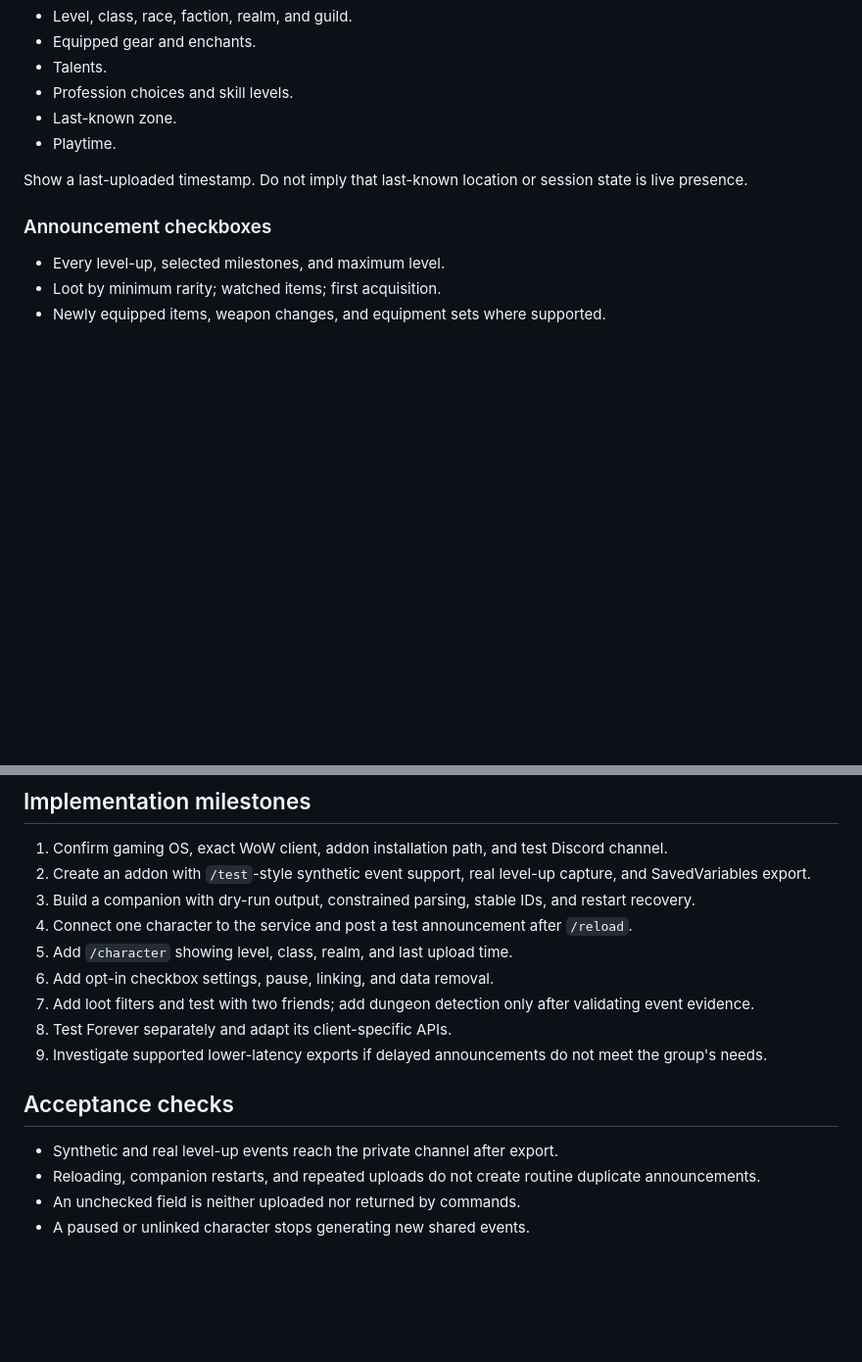
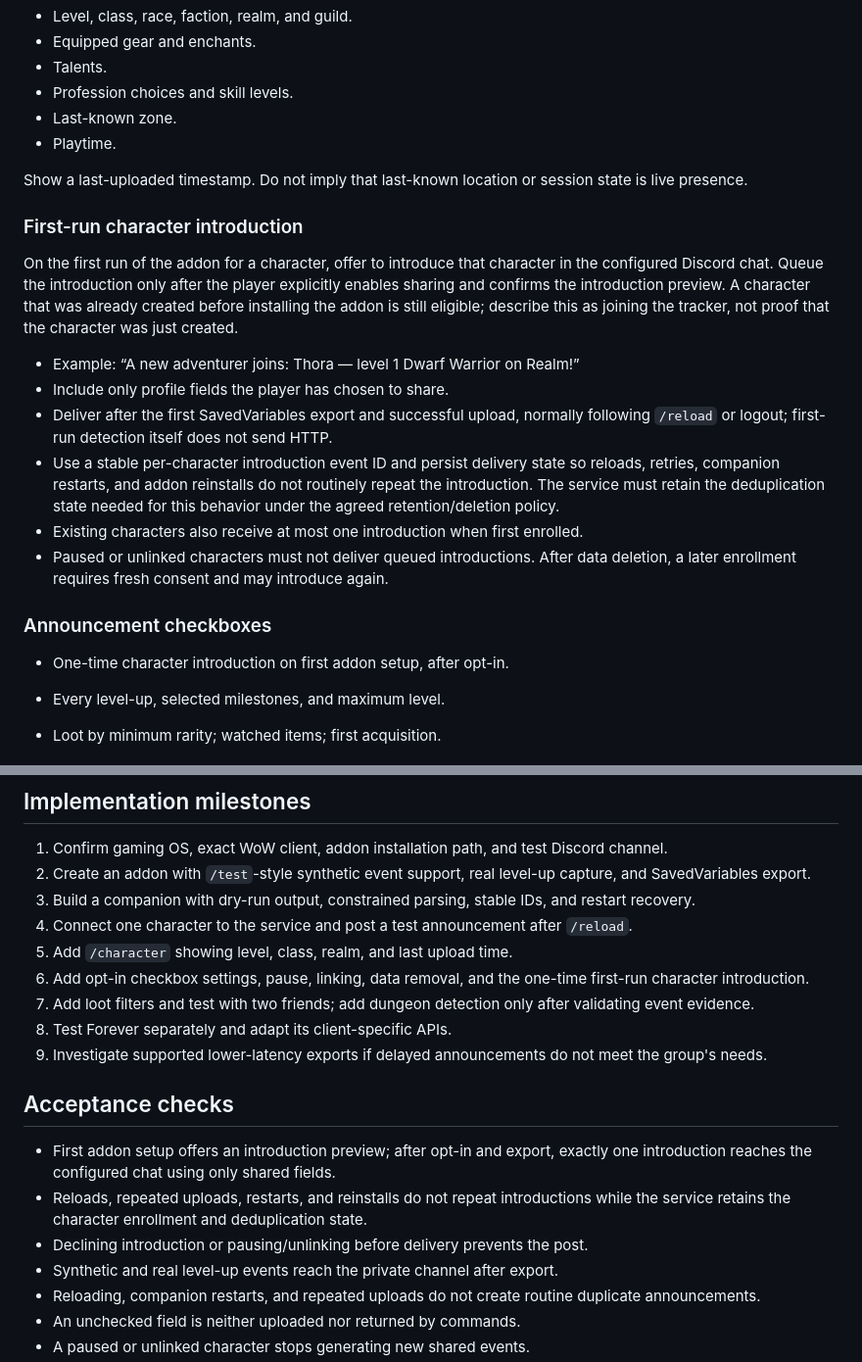
Before and after one commit to fraval13/wow-status-discord-updates, a Markdown page: character-logs-plan.md, 2 parts joined by grey strips. Shown at 98% size. GitHub-like rendering; blank space fills up the shorter version.

Commit message:
Plan one-time first-run character introductions

```diff
--- a/character-logs-plan.md
+++ b/character-logs-plan.md
@@ -54,7 +54,29 @@ Start sharing only after explicit setup. Include preview, pause-all-sharing, and
 
 Show a last-uploaded timestamp. Do not imply that last-known location or session state is live presence.
 
+### First-run character introduction
+
+On the first run of the addon for a character, offer to introduce that character
+in the configured Discord chat. Queue the introduction only after the player
+explicitly enables sharing and confirms the introduction preview. A character
+that was already created before installing the addon is still eligible; describe
+this as joining the tracker, not proof that the character was just created.
+
+- Example: “A new adventurer joins: Thora — level 1 Dwarf Warrior on Realm!”
+- Include only profile fields the player has chosen to share.
+- Deliver after the first SavedVariables export and successful upload, normally
+  following `/reload` or logout; first-run detection itself does not send HTTP.
+- Use a stable per-character introduction event ID and persist delivery state so
+  reloads, retries, companion restarts, and addon reinstalls do not routinely
+  repeat the introduction. The service must retain the deduplication state needed
+  for this behavior under the agreed retention/deletion policy.
+- Existing characters also receive at most one introduction when first enrolled.
+- Paused or unlinked characters must not deliver queued introductions. After data
+  deletion, a later enrollment requires fresh consent and may introduce again.
+
 ### Announcement checkboxes
+
+- One-time character introduction on first addon setup, after opt-in.
 
 - Every level-up, selected milestones, and maximum level.
 - Loot by minimum rarity; watched items; first acquisition.
@@ -120,13 +142,18 @@ The bot can handle both announcements and commands; a separate webhook is unnece
 3. Build a companion with dry-run output, constrained parsing, stable IDs, and restart recovery.
 4. Connect one character to the service and post a test announcement after `/reload`.
 5. Add `/character` showing level, class, realm, and last upload time.
-6. Add opt-in checkbox settings, pause, linking, and data removal.
+6. Add opt-in checkbox settings, pause, linking, data removal, and the one-time first-run character introduction.
 7. Add loot filters and test with two friends; add dungeon detection only after validating event evidence.
 8. Test Forever separately and adapt its client-specific APIs.
 9. Investigate supported lower-latency exports if delayed announcements do not meet the group's needs.
 
 ## Acceptance checks
 
+- First addon setup offers an introduction preview; after opt-in and export,
+  exactly one introduction reaches the configured chat using only shared fields.
+- Reloads, repeated uploads, restarts, and reinstalls do not repeat introductions
+  while the service retains the character enrollment and deduplication state.
+- Declining introduction or pausing/unlinking before delivery prevents the post.
 - Synthetic and real level-up events reach the private channel after export.
 - Reloading, companion restarts, and repeated uploads do not create routine duplicate announcements.
 - An unchecked field is neither uploaded nor returned by commands.
```
